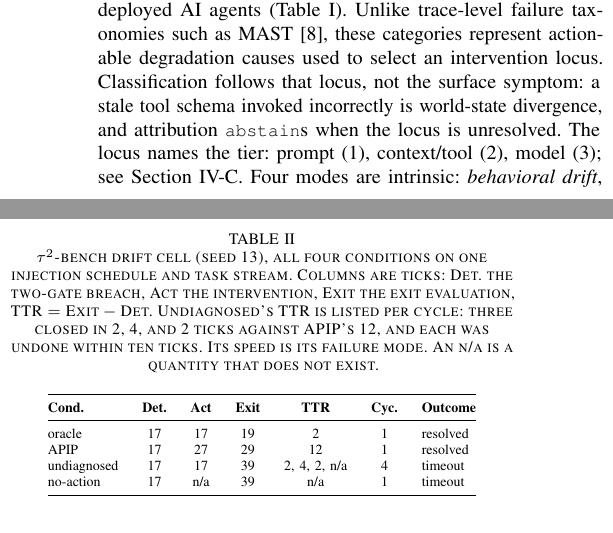
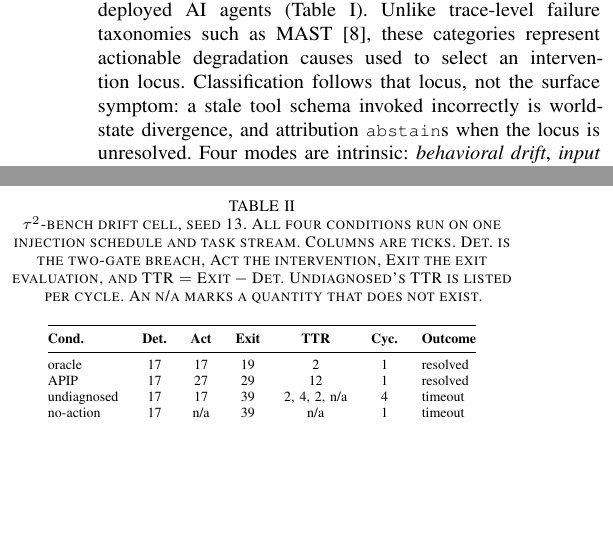
Before and after one commit to jfharney77/research_papers, a LaTeX paper (papers/apip/latex/APIP_6page.tex): two parts of the columns of pages 2 and 4 of 7 before the commit and two parts of the columns of pages 2 and 4 of 6 after it, joined at a grey line, cut so that both start at the same text, the shorter picture padded with empty space. Compiled offline with pdfLaTeX; a missing font is replaced by an installed copy or a similar font; a LaTeX package or settings file that is missing is left out.

Commit message:
APIP 6-page: back to 6 -- drop the Sec. III tier preview, tighten Table II's caption
Two cuts, together worth 35 words, and they clear the page.

The Sec. III tier preview ("The locus names the tier: prompt (1), context/tool
(2), model (3)") became redundant when the tier definition moved into Table I's
caption, which is where D14 needed it and where it travels with the float.
sec:tiers is still referenced from that caption, so no label is orphaned.

Table II's caption was doing three jobs: identifying the table, defining the
columns, and arguing a result. "Its speed is its failure mode" is an
interpretation and belongs in Sec. V-B, which already says each shallow patch
closed fast and never fixed the problem. "Three closed in 2, 4, and 2 ticks
against APIP's 12" restated the table's own TTR column, which still reads
"2, 4, 2, n/a" and "12", so C2's requirement that the per-cycle numbers be
visible is unaffected. Two colons are gone, which matters more than usual here
because IEEE sets captions in caps and seventy-five words of capitals with
colon-delimited clauses is hard to read.

Lost and now derivable rather than stated: "each was undone within ten ticks".
Sec. IV-E defines a regression as a re-breach inside the ten-tick observation
window and the table reports three regressions, so it follows.

6 pages, no overfull boxes.

Co-Authored-By: Claude Opus 5 (1M context) <noreply@anthropic.com>

```diff
--- a/papers/apip/latex/APIP_6page.tex
+++ b/papers/apip/latex/APIP_6page.tex
@@ -266,9 +266,7 @@ We propose a five-category remediation taxonomy for deployed AI agents
 these categories represent actionable degradation causes used to select an
 intervention locus. Classification follows that locus, not the surface
 symptom: a stale tool schema invoked incorrectly is world-state divergence,
-and attribution \code{abstain}s when the locus is unresolved. The locus names
-the tier: prompt (1), context/tool (2), model (3); see
-Section~\ref{sec:tiers}.
+and attribution \code{abstain}s when the locus is unresolved.
 Four modes are intrinsic: \emph{behavioral drift}, \emph{input brittleness}, \emph{alignment creep}, and \emph{tool misuse}.
 The fifth is \emph{mesh disruption} (\code{exogenous\_disruption}), which
 differs from the other four in being exogenous: the failing agent is not the
@@ -501,12 +499,11 @@ because its knowledge base was never re-indexed, with the deterministic
 database scoring every action objectively.
 
 \begin{table}[t]
-\caption{$\tau^2$-bench drift cell (seed 13), all four conditions on one
-injection schedule and task stream. Columns are ticks: Det.\ the two-gate
-breach, Act the intervention, Exit the exit evaluation, TTR${}={}$Exit${}-{}$Det.
-Undiagnosed's TTR is listed per cycle: three closed in 2, 4, and 2 ticks against
-APIP's 12, and each was undone within ten ticks. Its speed is its failure mode. An
-n/a is a quantity that does not exist.}
+\caption{$\tau^2$-bench drift cell, seed 13. All four conditions run on one
+injection schedule and task stream. Columns are ticks. Det.\ is the two-gate
+breach, Act the intervention, Exit the exit evaluation, and
+TTR${}={}$Exit${}-{}$Det. Undiagnosed's TTR is listed per cycle. An n/a marks a
+quantity that does not exist.}
 \label{tab:baselines}
 \centering
 \scriptsize
```
